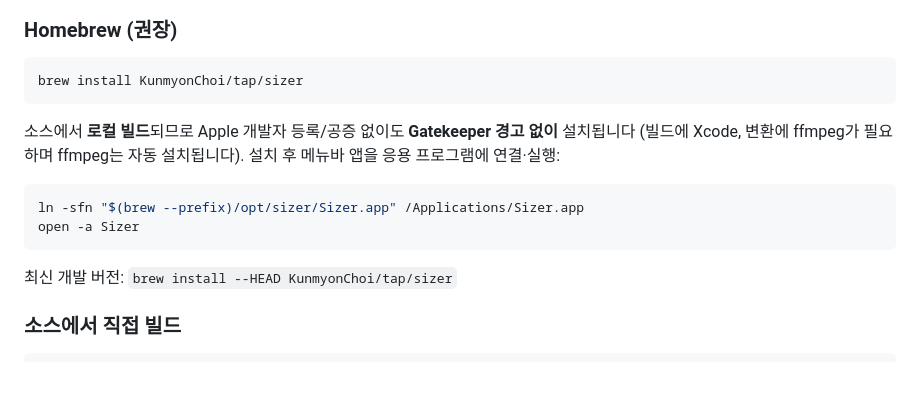
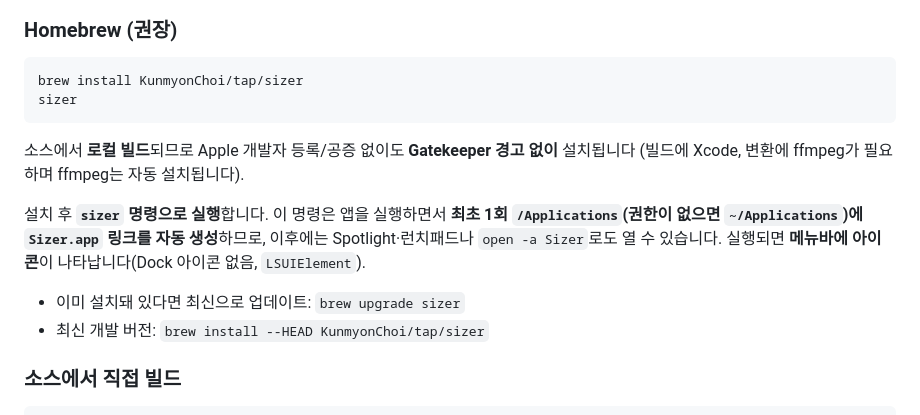
Before and after one commit to KunmyonChoi/sizer, a Markdown page: README.md, the part around the change. GitHub-like rendering; blank space fills up the shorter version.

Commit message:
docs: Homebrew 설치 안내를 `sizer` 명령 기준으로 업데이트
- 수동 `ln -sfn ... && open -a Sizer`를 제거하고 `brew install ... && sizer`로 단순화.
- `sizer` 최초 실행 시 Applications 링크 자동 생성 동작 설명 + brew upgrade 안내 추가.

Co-Authored-By: Claude Opus 4.8 (1M context) <noreply@anthropic.com>
Claude-Session: https://claude.ai/code/session_01K5zy72o8jmQJzhfvM7Zx4R

````diff
--- a/README.md
+++ b/README.md
@@ -70,18 +70,18 @@ Xcode를 이미 한 번 실행해 구성요소 설치·라이선스 동의까지
 
 ```bash
 brew install KunmyonChoi/tap/sizer
+sizer
 ```
 
 소스에서 **로컬 빌드**되므로 Apple 개발자 등록/공증 없이도 **Gatekeeper 경고 없이** 설치됩니다
-(빌드에 Xcode, 변환에 ffmpeg가 필요하며 ffmpeg는 자동 설치됩니다). 설치 후 메뉴바 앱을
-응용 프로그램에 연결·실행:
+(빌드에 Xcode, 변환에 ffmpeg가 필요하며 ffmpeg는 자동 설치됩니다).
 
-```bash
-ln -sfn "$(brew --prefix)/opt/sizer/Sizer.app" /Applications/Sizer.app
-open -a Sizer
-```
+설치 후 **`sizer` 명령으로 실행**합니다. 이 명령은 앱을 실행하면서 **최초 1회 `/Applications`(권한이 없으면
+`~/Applications`)에 `Sizer.app` 링크를 자동 생성**하므로, 이후에는 Spotlight·런치패드나 `open -a Sizer`로도
+열 수 있습니다. 실행되면 **메뉴바에 아이콘**이 나타납니다(Dock 아이콘 없음, `LSUIElement`).
 
-최신 개발 버전: `brew install --HEAD KunmyonChoi/tap/sizer`
+- 이미 설치돼 있다면 최신으로 업데이트: `brew upgrade sizer`
+- 최신 개발 버전: `brew install --HEAD KunmyonChoi/tap/sizer`
 
 ### 소스에서 직접 빌드
 
````
